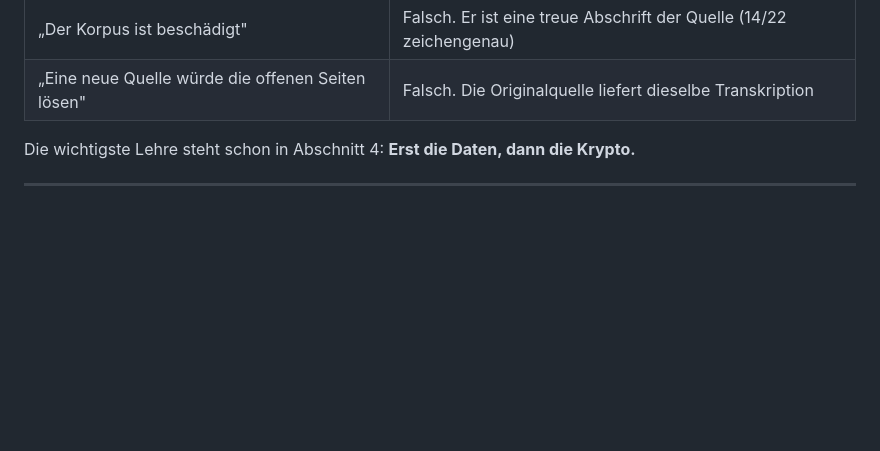
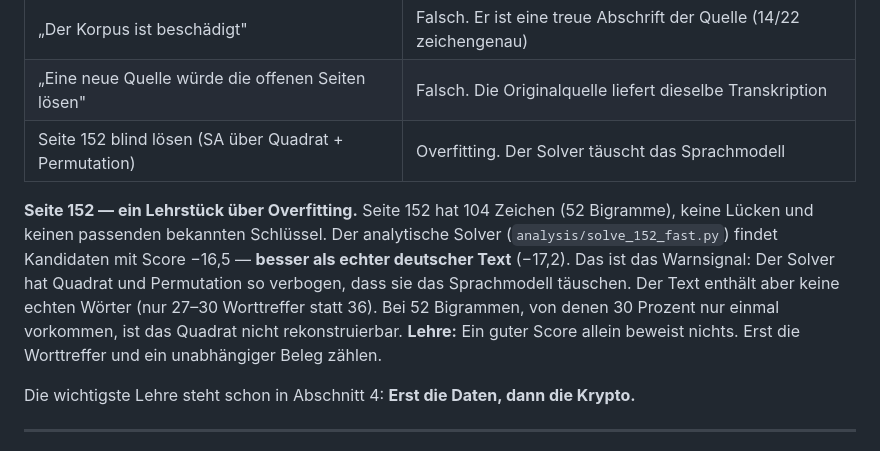
Before and after one commit to kajoty/adfgvx-reconstruction, a Markdown page: docs/HANDBUCH.md, the part around the change. GitHub-like rendering; blank space fills up the shorter version.

Commit message:
Handbuch: Seite 152 als Overfitting-Sackgasse dokumentiert

```diff
--- a/docs/HANDBUCH.md
+++ b/docs/HANDBUCH.md
@@ -483,6 +483,18 @@ Dieses Projekt hat viele davon dokumentiert.
 | Seite 170 als „einziger Astra-Kandidat" | Falsch. Nur 106 statt 240 Zeichen |
 | „Der Korpus ist beschädigt" | Falsch. Er ist eine treue Abschrift der Quelle (14/22 zeichengenau) |
 | „Eine neue Quelle würde die offenen Seiten lösen" | Falsch. Die Originalquelle liefert dieselbe Transkription |
+| Seite 152 blind lösen (SA über Quadrat + Permutation) | Overfitting. Der Solver täuscht das Sprachmodell |
+
+**Seite 152 — ein Lehrstück über Overfitting.**
+Seite 152 hat 104 Zeichen (52 Bigramme), keine Lücken und keinen passenden
+bekannten Schlüssel. Der analytische Solver (`analysis/solve_152_fast.py`)
+findet Kandidaten mit Score −16,5 — **besser als echter deutscher Text**
+(−17,2). Das ist das Warnsignal: Der Solver hat Quadrat und Permutation so
+verbogen, dass sie das Sprachmodell täuschen. Der Text enthält aber keine
+echten Wörter (nur 27–30 Worttreffer statt 36). Bei 52 Bigrammen, von denen
+30 Prozent nur einmal vorkommen, ist das Quadrat nicht rekonstruierbar.
+**Lehre:** Ein guter Score allein beweist nichts. Erst die Worttreffer und
+ein unabhängiger Beleg zählen.
 
 Die wichtigste Lehre steht schon in Abschnitt 4:
 **Erst die Daten, dann die Krypto.**
```
